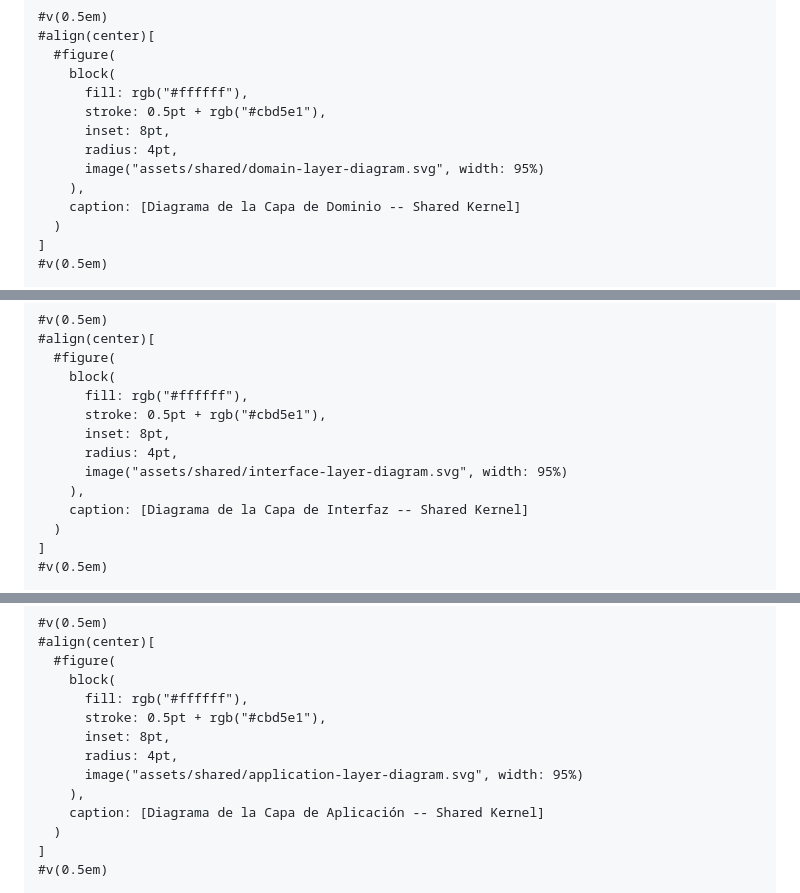
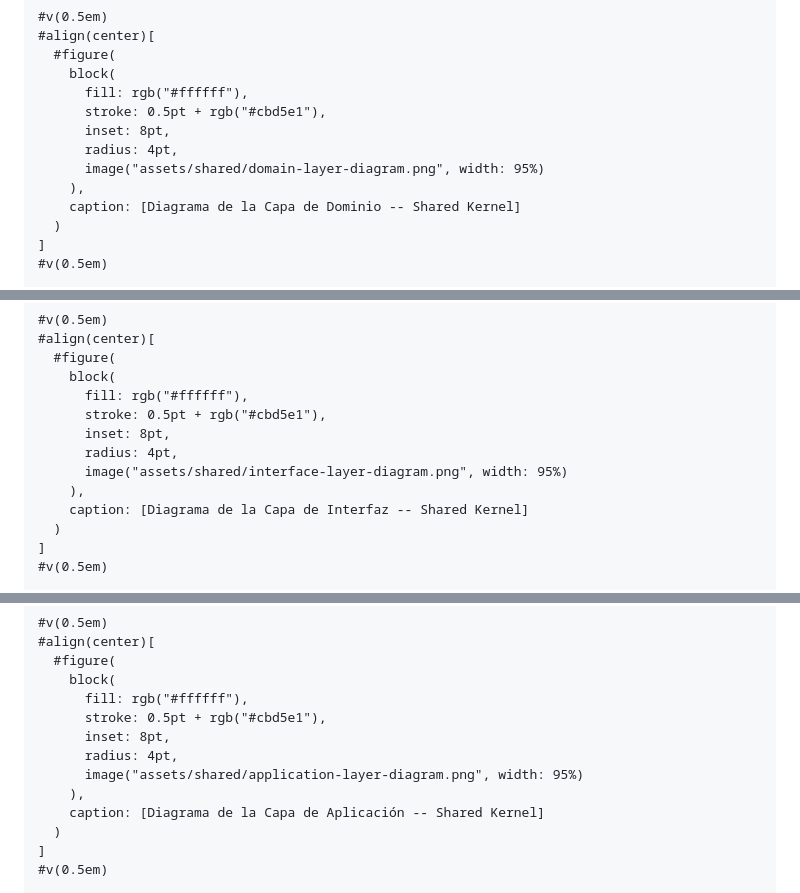
Before and after one commit to tux-logic/upc-pre-202620-1acc0238-13981-TuxLogic-report, a Markdown page: typst/15-tactical-level-domain-driven-design.md, 3 parts joined by grey strips. Drawn GitHub-style.

Commit message:
fix(typst): convert SVG diagrams with foreignObjects to high-res PNG for complete text rendering in PDF

```diff
--- a/typst/15-tactical-level-domain-driven-design.md
+++ b/typst/15-tactical-level-domain-driven-design.md
@@ -19,7 +19,7 @@ La Capa de Dominio del Shared Kernel encapsula los tipos de valor reutilizables
       stroke: 0.5pt + rgb("#cbd5e1"),
       inset: 8pt,
       radius: 4pt,
-      image("assets/shared/domain-layer-diagram.svg", width: 95%)
+      image("assets/shared/domain-layer-diagram.png", width: 95%)
     ),
     caption: [Diagrama de la Capa de Dominio -- Shared Kernel]
   )
@@ -141,7 +141,7 @@ Manejo global de excepciones (`@RestControllerAdvice`), ensambladores universale
       stroke: 0.5pt + rgb("#cbd5e1"),
       inset: 8pt,
       radius: 4pt,
-      image("assets/shared/interface-layer-diagram.svg", width: 95%)
+      image("assets/shared/interface-layer-diagram.png", width: 95%)
     ),
     caption: [Diagrama de la Capa de Interfaz -- Shared Kernel]
   )
@@ -179,7 +179,7 @@ La Capa de Aplicación del Shared Kernel provee la estructura funcional `Result<
       stroke: 0.5pt + rgb("#cbd5e1"),
       inset: 8pt,
       radius: 4pt,
-      image("assets/shared/application-layer-diagram.svg", width: 95%)
+      image("assets/shared/application-layer-diagram.png", width: 95%)
     ),
     caption: [Diagrama de la Capa de Aplicación -- Shared Kernel]
   )
```
Also changed, not shown: other parts of typst/15-tactical-level-domain-driven-design.md (+3 -3 lines), assets/shared/application-layer-diagram.png (added), assets/shared/component-diagram-share.png (added), assets/shared/domain-layer-diagram.png (added), assets/shared/domain-shared-kernel-class-diagram.png (added), assets/shared/infrastracture-layer-diagram.png (added), assets/shared/interface-layer-diagram.png (added).
